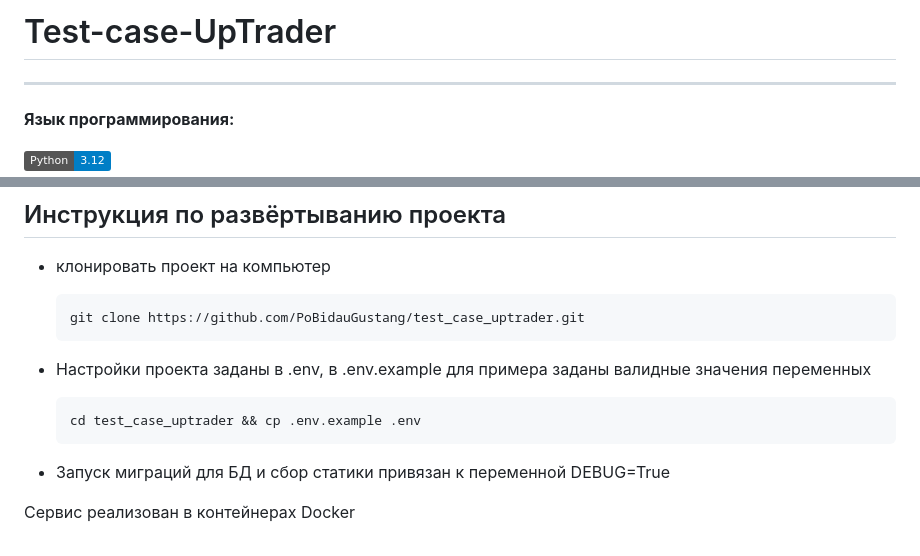
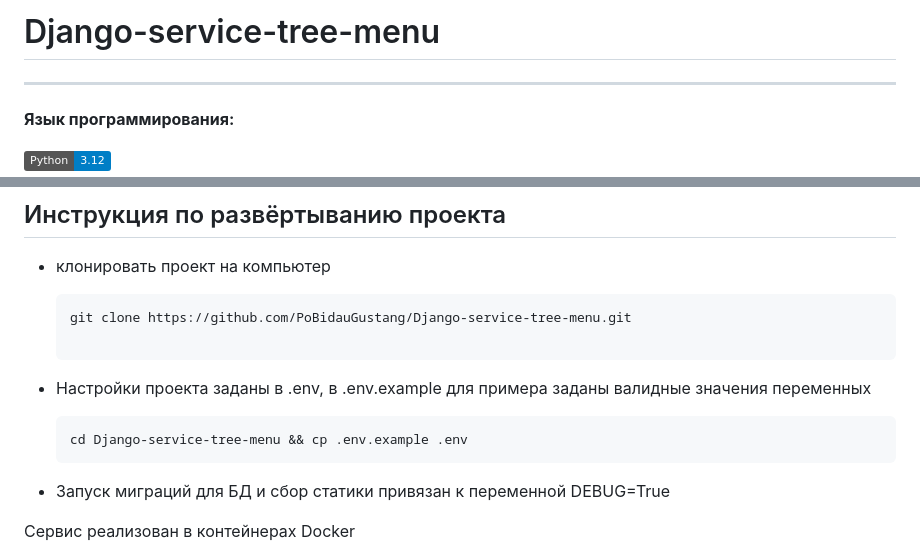
Before and after one commit to PoBidauGustang/Django-service-tree-menu, a Markdown page: README.md, 2 parts joined by grey strips. Rendered like a GitHub page; badges without logos.

Commit message:
Update README.md
Refactor

````diff
--- a/README.md
+++ b/README.md
@@ -1,4 +1,4 @@
-# Test-case-UpTrader
+# Django-service-tree-menu
 
 ---
 **Язык программирования:**
@@ -33,13 +33,14 @@ Django сервис: древовидное меню
 * клонировать проект на компьютер
 
     ```bash
-    git clone https://github.com/PoBidauGustang/test_case_uptrader.git
+    git clone https://github.com/PoBidauGustang/Django-service-tree-menu.git
+
     ```
 
 * Настройки проекта заданы в .env, в .env.example для примера заданы валидные значения переменных
 
     ```bash
-    cd test_case_uptrader && cp .env.example .env
+    cd Django-service-tree-menu && cp .env.example .env
     ```
 
 * Запуск миграций для БД и сбор статики привязан к переменной DEBUG=True
````
